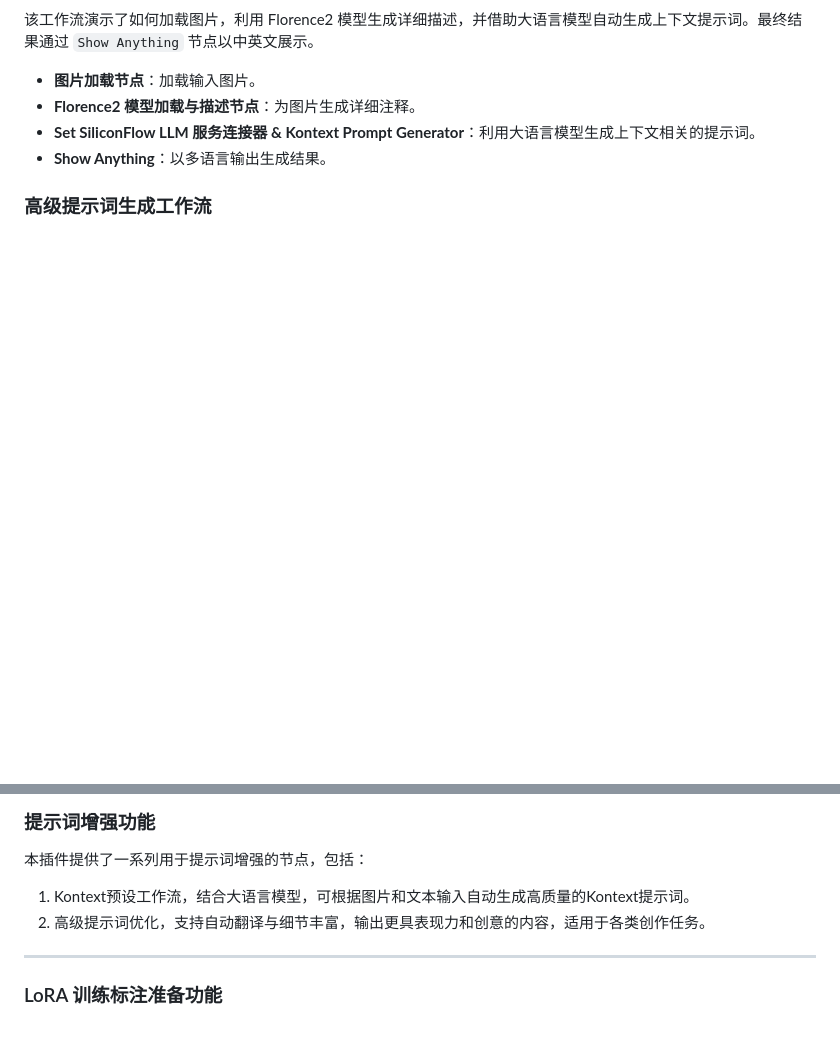
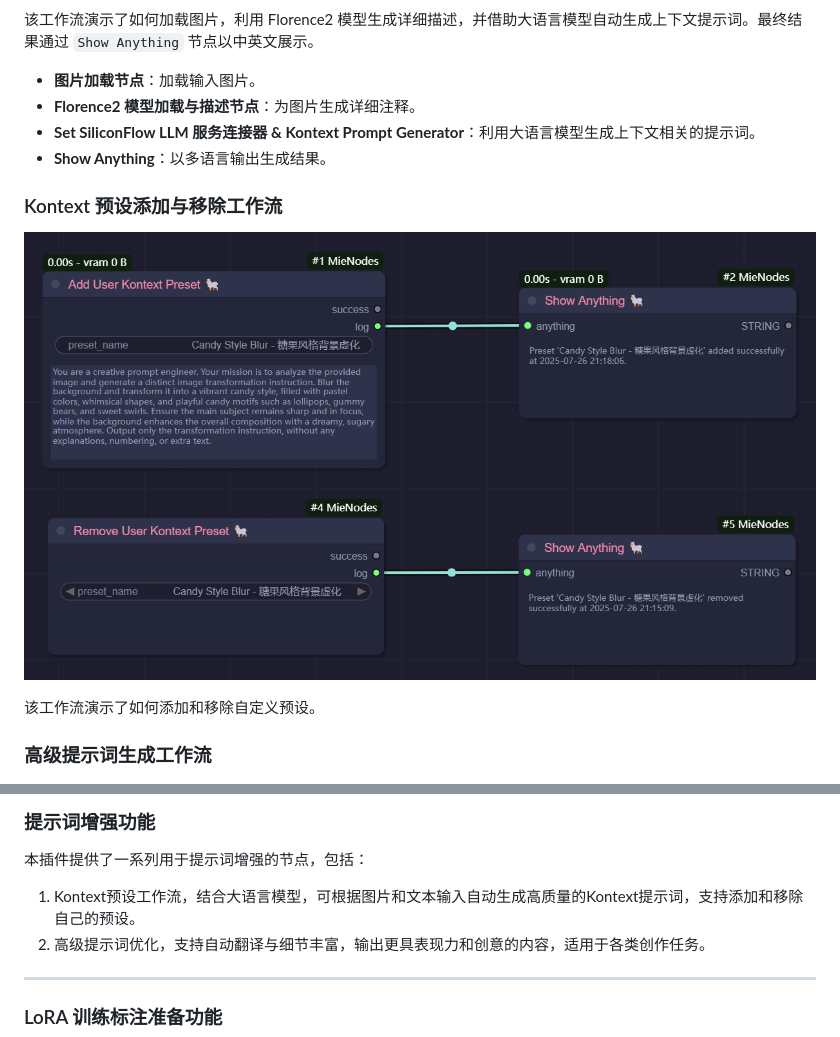
Before and after one commit to MieMieeeee/ComfyUI-MieNodes, a Markdown page: README_CN.md, 2 parts joined by grey strips. Drawn GitHub-style; pictures changed too: images/AddAndRemoveUserPresets.png (added); blank space fills up the shorter version.

Commit message:
Update Kontext preset management: add IS_CHANGED method and bump version to 1.0.14; enhance README with preset workflow

```diff
--- a/README_CN.md
+++ b/README_CN.md
@@ -29,6 +29,12 @@
 - **Set SiliconFlow LLM 服务连接器 & Kontext Prompt Generator**：利用大语言模型生成上下文相关的提示词。
 - **Show Anything**：以多语言输出生成结果。
 
+### Kontext 预设添加与移除工作流
+
+![Image](images/AddAndRemoveUserPresets.png)
+
+该工作流演示了如何添加和移除自定义预设。
+
 ### 高级提示词生成工作流
 
 ![Image](images/PromptGenerator.png)
@@ -45,7 +51,7 @@
 
 本插件提供了一系列用于提示词增强的节点，包括：
 
-1. Kontext预设工作流，结合大语言模型，可根据图片和文本输入自动生成高质量的Kontext提示词。
+1. Kontext预设工作流，结合大语言模型，可根据图片和文本输入自动生成高质量的Kontext提示词，支持添加和移除自己的预设。
 2. 高级提示词优化，支持自动翻译与细节丰富，输出更具表现力和创意的内容，适用于各类创作任务。
 
 
```
Also changed, not shown: README.md (+6 -0 lines), 2 other files.
